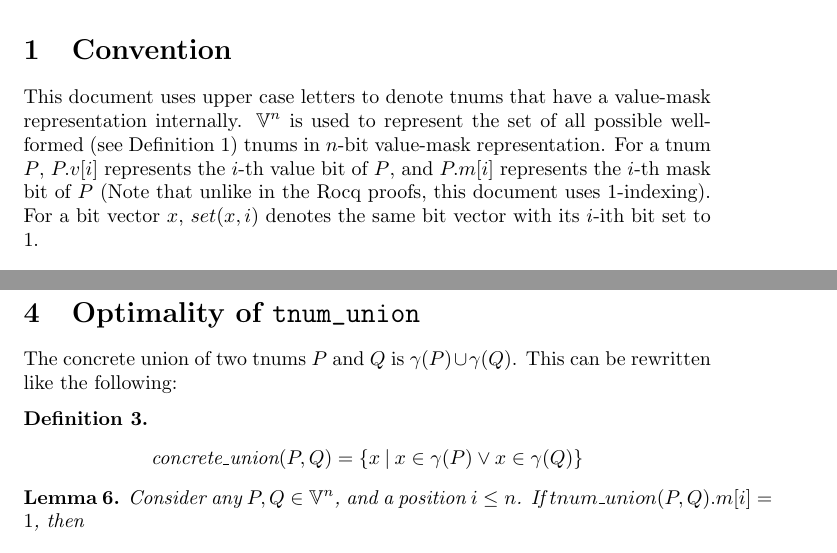
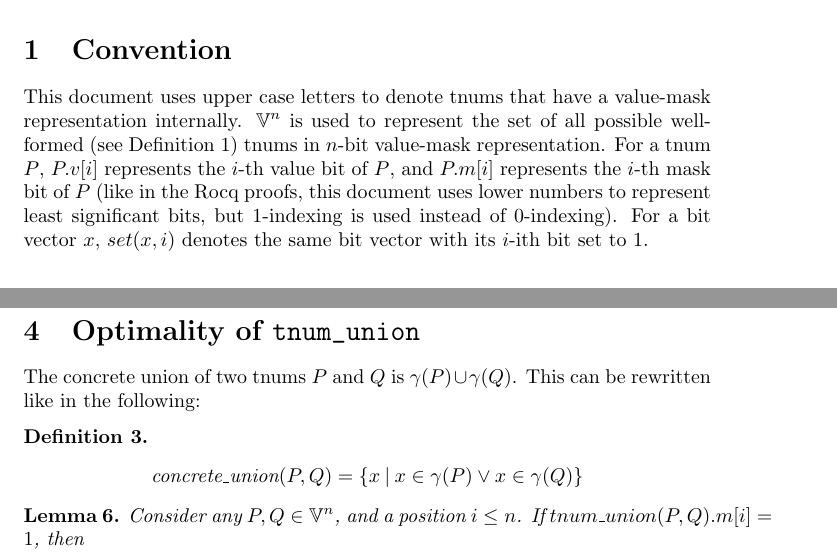
Before and after one commit to nandedamana/trirocq, a LaTeX paper (writeup/article.tex): two parts of pages 1 and 3 of 4, joined at a grey line, cut so that both start at the same text. Compiled offline with pdfLaTeX.

Commit message:
writeup: apply minor corrections and clarifications

```diff
--- a/writeup/article.tex
+++ b/writeup/article.tex
@@ -57,8 +57,9 @@ the set of all possible well-formed (see
 Definition~\ref{def:wellformed}) tnums in $n$-bit value-mask
 representation.  For a tnum $P$, $\ithv{P}$ represents the $i$-th
 value bit of $P$, and $\ithm{P}$ represents the $i$-th mask bit of $P$
-(Note that unlike in the Rocq proofs, this document uses
-1-indexing). For a bit vector $x$, $\seti{x}$ denotes the same bit
+(like in the Rocq proofs, this document uses lower numbers to
+represent least significant bits, but 1-indexing is used instead of
+0-indexing). For a bit vector $x$, $\seti{x}$ denotes the same bit
 vector with its $i$-ith bit set to $1$.
 
 \section{Background}
@@ -180,7 +181,7 @@ represented by $P$, for any $P$.
 \section{Optimality of \lstinline{tnum_union}}
 
 The concrete union of two tnums $P$ and $Q$ is $\gamma(P) \cup
-\gamma(Q)$. This can be rewritten like the following:
+\gamma(Q)$. This can be rewritten like in the following:
 
 \begin{definition}
   \[
```
Also changed, not shown: writeup/article.tex (2 more changed lines).
